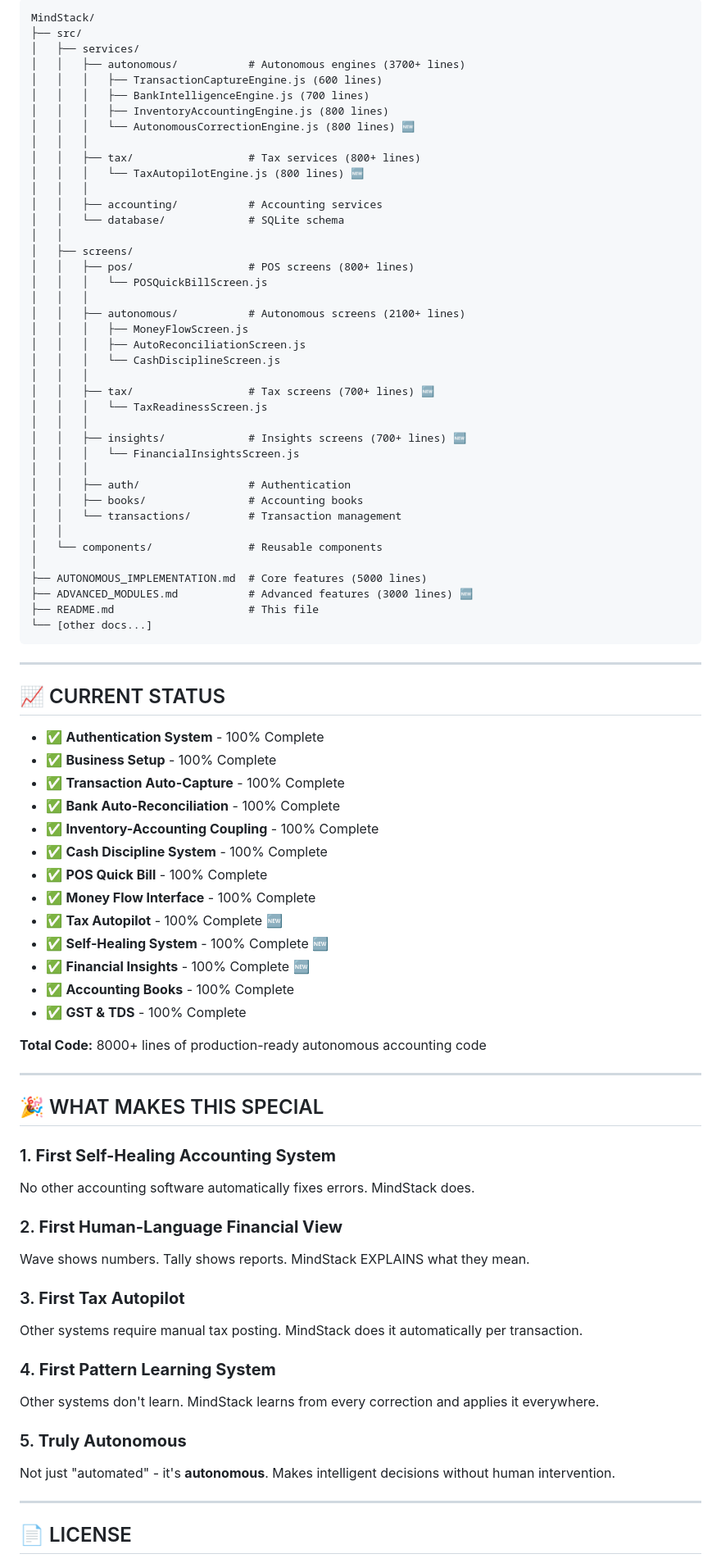
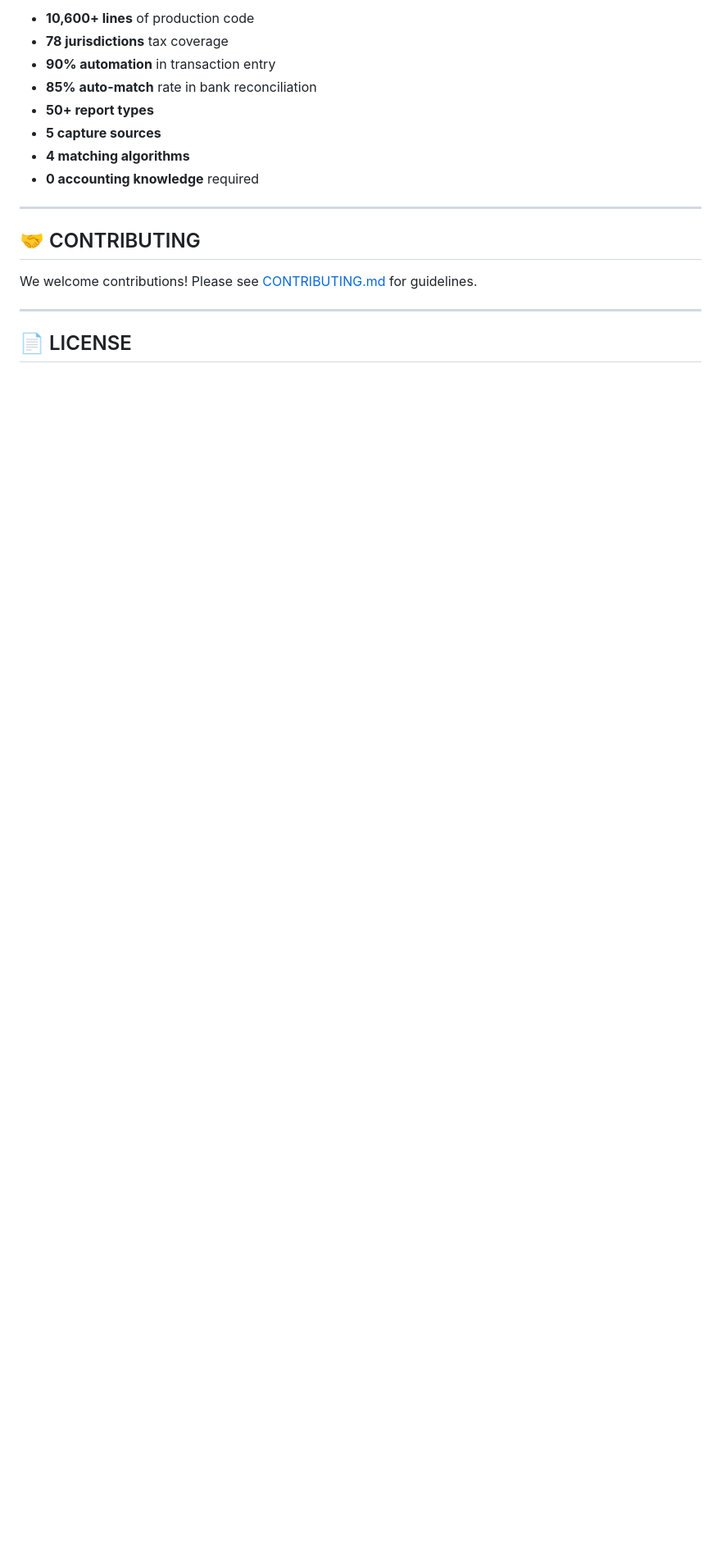
Before and after one commit to Nisu7648/MindStack, a Markdown page: README.md, the part around one of its changes. Shown at 82% size. GitHub-like rendering; blank space fills up the shorter version.

````diff
--- a/README.md
+++ b/README.md
@@ -370,85 +459,18 @@ For detailed setup, see [QUICK_START.md](QUICK_START.md)
 
-```
-MindStack/
-├── src/
-│   ├── services/
-│   │   ├── autonomous/           # Autonomous engines (3700+ lines)
-│   │   │   ├── TransactionCaptureEngine.js (600 lines)
-│   │   │   ├── BankIntelligenceEngine.js (700 lines)
-│   │   │   ├── InventoryAccountingEngine.js (800 lines)
-│   │   │   └── AutonomousCorrectionEngine.js (800 lines) 🆕
-│   │   │
-│   │   ├── tax/                  # Tax services (800+ lines)
-│   │   │   └── TaxAutopilotEngine.js (800 lines) 🆕
-│   │   │
-│   │   ├── accounting/           # Accounting services
-│   │   └── database/             # SQLite schema
-│   │
-│   ├── screens/
-│   │   ├── pos/                  # POS screens (800+ lines)
-│   │   │   └── POSQuickBillScreen.js
-│   │   │
-│   │   ├── autonomous/           # Autonomous screens (2100+ lines)
-│   │   │   ├── MoneyFlowScreen.js
-│   │   │   ├── AutoReconciliationScreen.js
-│   │   │   └── CashDisciplineScreen.js
-│   │   │
-│   │   ├── tax/                  # Tax screens (700+ lines) 🆕
-│   │   │   └── TaxReadinessScreen.js
-│   │   │
-│   │   ├── insights/             # Insights screens (700+ lines) 🆕
-│   │   │   └── FinancialInsightsScreen.js
-│   │   │
-│   │   ├── auth/                 # Authentication
-│   │   ├── books/                # Accounting books
-│   │   └── transactions/         # Transaction management
-│   │
-│   └── components/               # Reusable components
-│
-├── AUTONOMOUS_IMPLEMENTATION.md  # Core features (5000 lines)
-├── ADVANCED_MODULES.md           # Advanced features (3000 lines) 🆕
-├── README.md                     # This file
-└── [other docs...]
-```
+- **10,600+ lines** of production code
+- **78 jurisdictions** tax coverage
+- **90% automation** in transaction entry
+- **85% auto-match** rate in bank reconciliation
+- **50+ report types**
+- **5 capture sources**
+- **4 matching algorithms**
+- **0 accounting knowledge** required
 
 ---
 
-## 📈 CURRENT STATUS
+## 🤝 CONTRIBUTING
 
-- ✅ **Authentication System** - 100% Complete
-- ✅ **Business Setup** - 100% Complete
-- ✅ **Transaction Auto-Capture** - 100% Complete
-- ✅ **Bank Auto-Reconciliation** - 100% Complete
-- ✅ **Inventory-Accounting Coupling** - 100% Complete
-- ✅ **Cash Discipline System** - 100% Complete
-- ✅ **POS Quick Bill** - 100% Complete
-- ✅ **Money Flow Interface** - 100% Complete
-- ✅ **Tax Autopilot** - 100% Complete 🆕
-- ✅ **Self-Healing System** - 100% Complete 🆕
-- ✅ **Financial Insights** - 100% Complete 🆕
-- ✅ **Accounting Books** - 100% Complete
-- ✅ **GST & TDS** - 100% Complete
-
-**Total Code:** 8000+ lines of production-ready autonomous accounting code
-
----
-
-## 🎉 WHAT MAKES THIS SPECIAL
-
-### 1. **First Self-Healing Accounting System**
-No other accounting software automatically fixes errors. MindStack does.
-
-### 2. **First Human-Language Financial View**
-Wave shows numbers. Tally shows reports. MindStack EXPLAINS what they mean.
-
-### 3. **First Tax Autopilot**
-Other systems require manual tax posting. MindStack does it automatically per transaction.
-
-### 4. **First Pattern Learning System**
-Other systems don't learn. MindStack learns from every correction and applies it everywhere.
-
-### 5. **Truly Autonomous**
-Not just "automated" - it's **autonomous**. Makes intelligent decisions without human intervention.
+We welcome contributions! Please see [CONTRIBUTING.md](CONTRIBUTING.md) for guidelines.
 
 ---
 
````
Also changed, not shown: other parts of README.md (+208 -136 lines).
